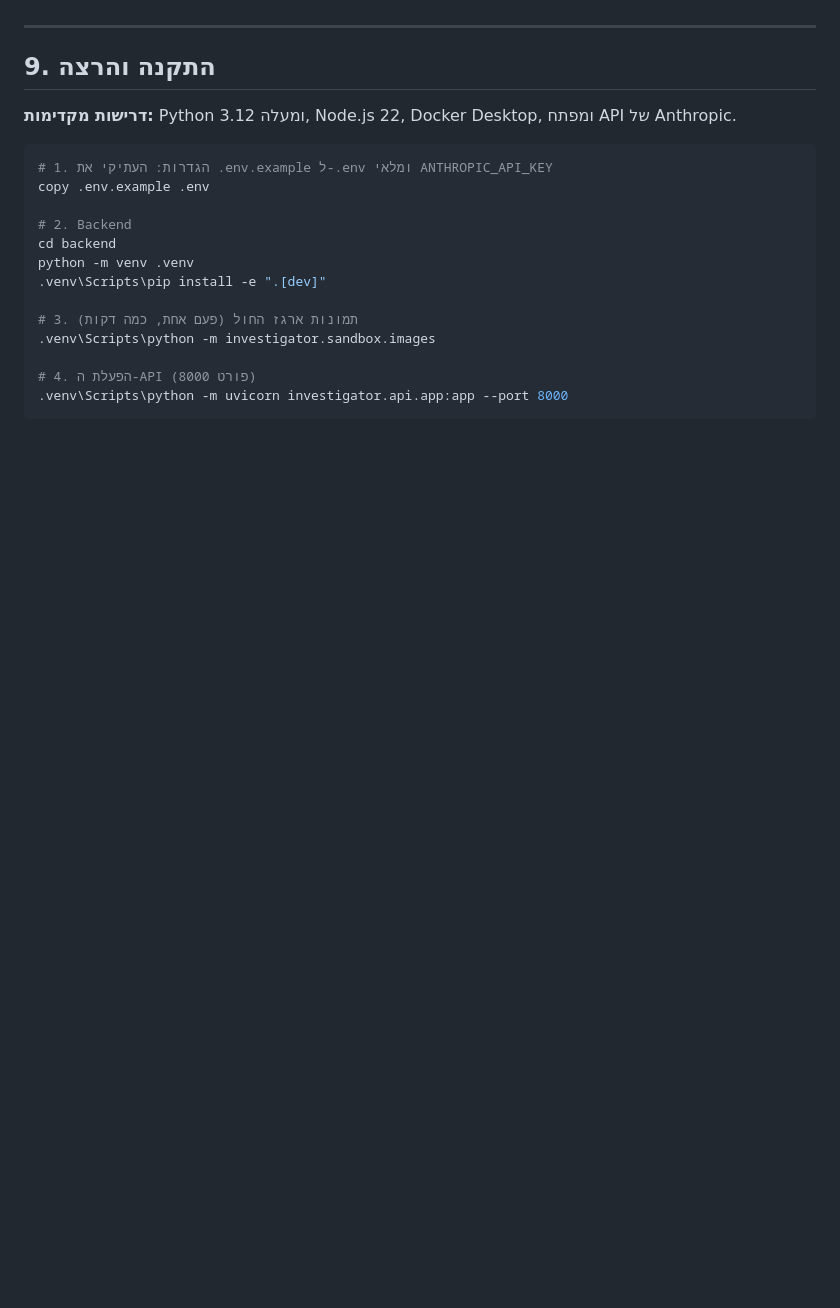
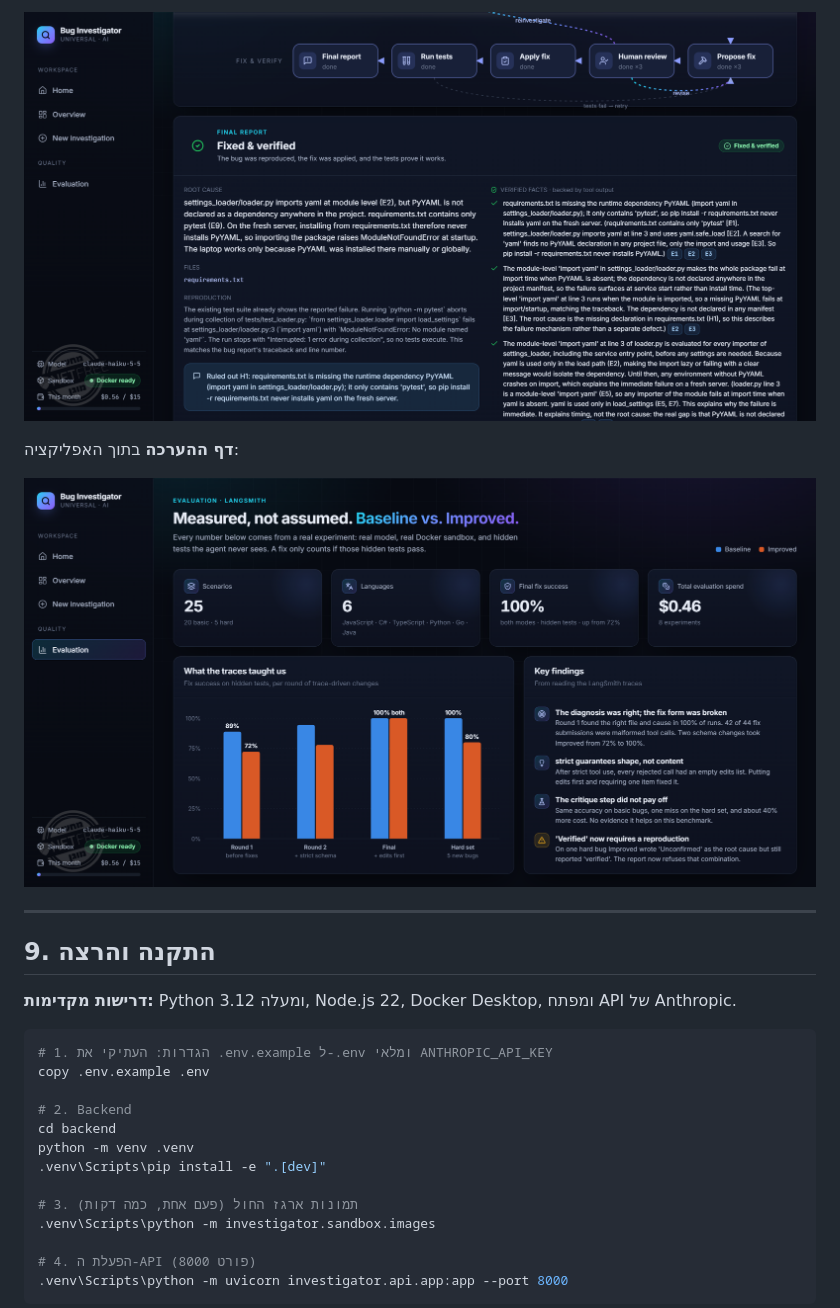
Before and after one commit to Dvora-Fisher/Bug_Investigator, a Markdown page: README.md, the part around one of its changes. Rendered like a GitHub page; pictures changed too: docs/screenshots/ui-04-final-report.png (added), docs/screenshots/ui-05-evaluation.png (added); blank space fills up the shorter version.

```diff
--- a/README.md
+++ b/README.md
@@ -231,3 +246,9 @@ React ו-TypeScript, בעיצוב כהה ומודרני:
+![הדוח הסופי](docs/screenshots/ui-04-final-report.png)
+
+**דף ההערכה** בתוך האפליקציה:
+
+![דף ההערכה](docs/screenshots/ui-05-evaluation.png)
+
 ---
 
 ## 9. התקנה והרצה
```
Also changed, not shown: other parts of README.md (+15 -0 lines), docs/screenshots/ui-01-home.png (added), docs/screenshots/ui-02-new-investigation.png (added), docs/screenshots/ui-03-investigation-graph.png (added).
